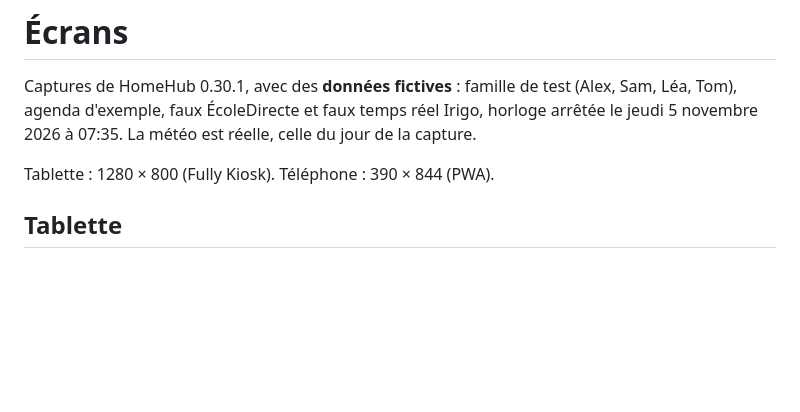
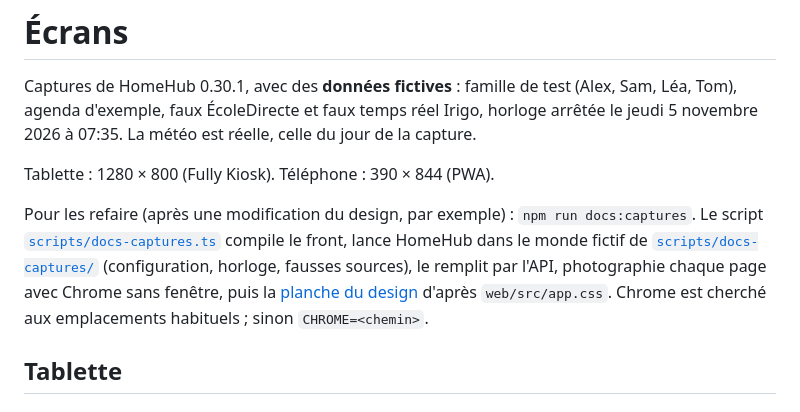
Before and after one commit to DeafLight/homehub, a Markdown page: docs/ecrans.md, the part around the change. Drawn GitHub-style; blank space fills up the shorter version.

```diff
--- a/docs/ecrans.md
+++ b/docs/ecrans.md
@@ -5,6 +5,12 @@ faux ÉcoleDirecte et faux temps réel Irigo, horloge arrêtée le jeudi 5 novem
 celle du jour de la capture.
 
 Tablette : 1280 × 800 (Fully Kiosk). Téléphone : 390 × 844 (PWA).
+
+Pour les refaire (après une modification du design, par exemple) : `npm run docs:captures`. Le script
+[`scripts/docs-captures.ts`](../scripts/docs-captures.ts) compile le front, lance HomeHub dans le monde fictif de
+[`scripts/docs-captures/`](../scripts/docs-captures/) (configuration, horloge, fausses sources), le remplit par l'API,
+photographie chaque page avec Chrome sans fenêtre, puis la [planche du design](design.md) d'après `web/src/app.css`.
+Chrome est cherché aux emplacements habituels ; sinon `CHROME=<chemin>`.
 
 ## Tablette
 
```
Also changed, not shown: README.md (+1 -0 lines), docs/images/planche-design.png, docs/images/tablette-accueil.png, docs/images/tablette-dashboard.png, docs/images/tablette-meteo.png, 6 other files.
